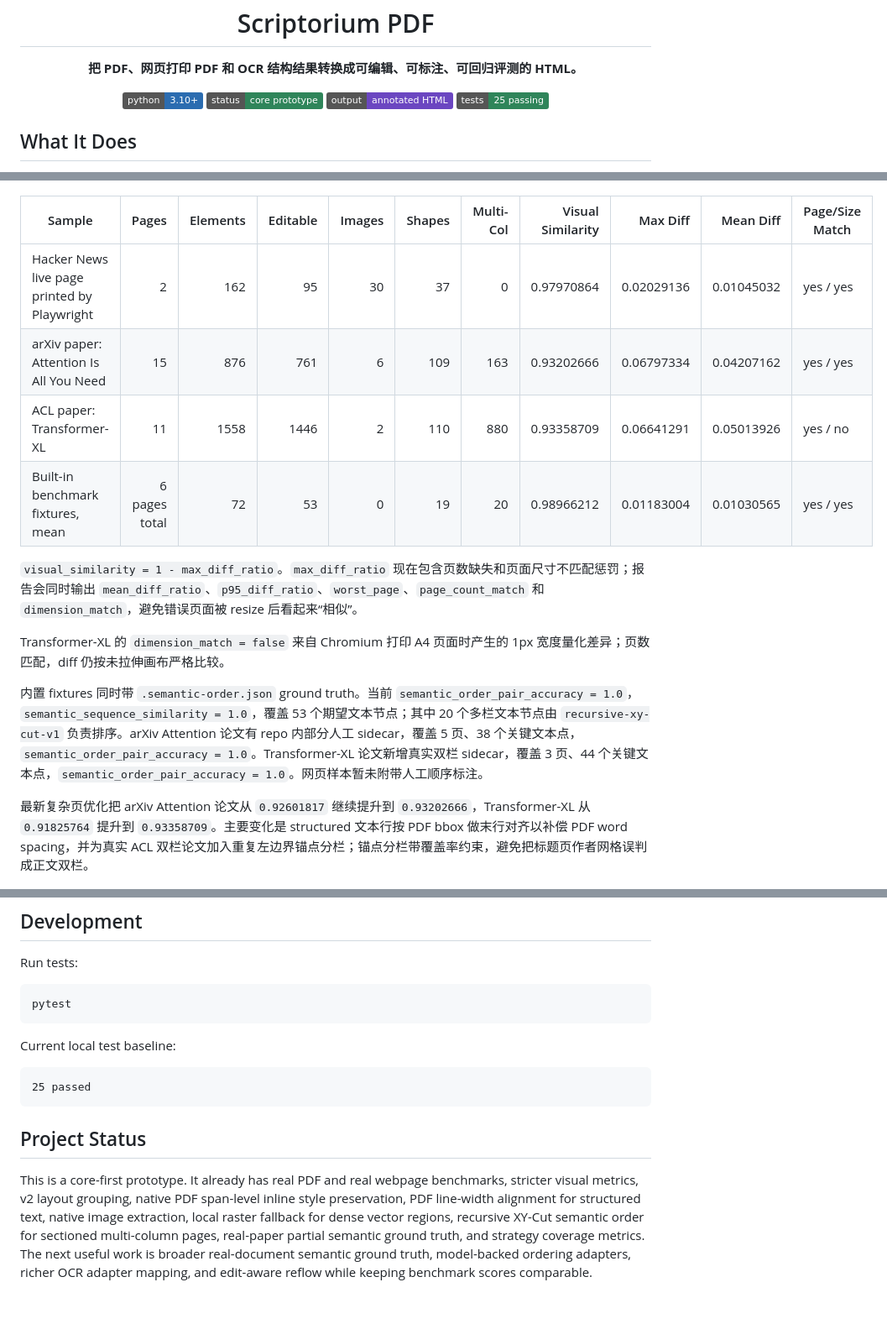
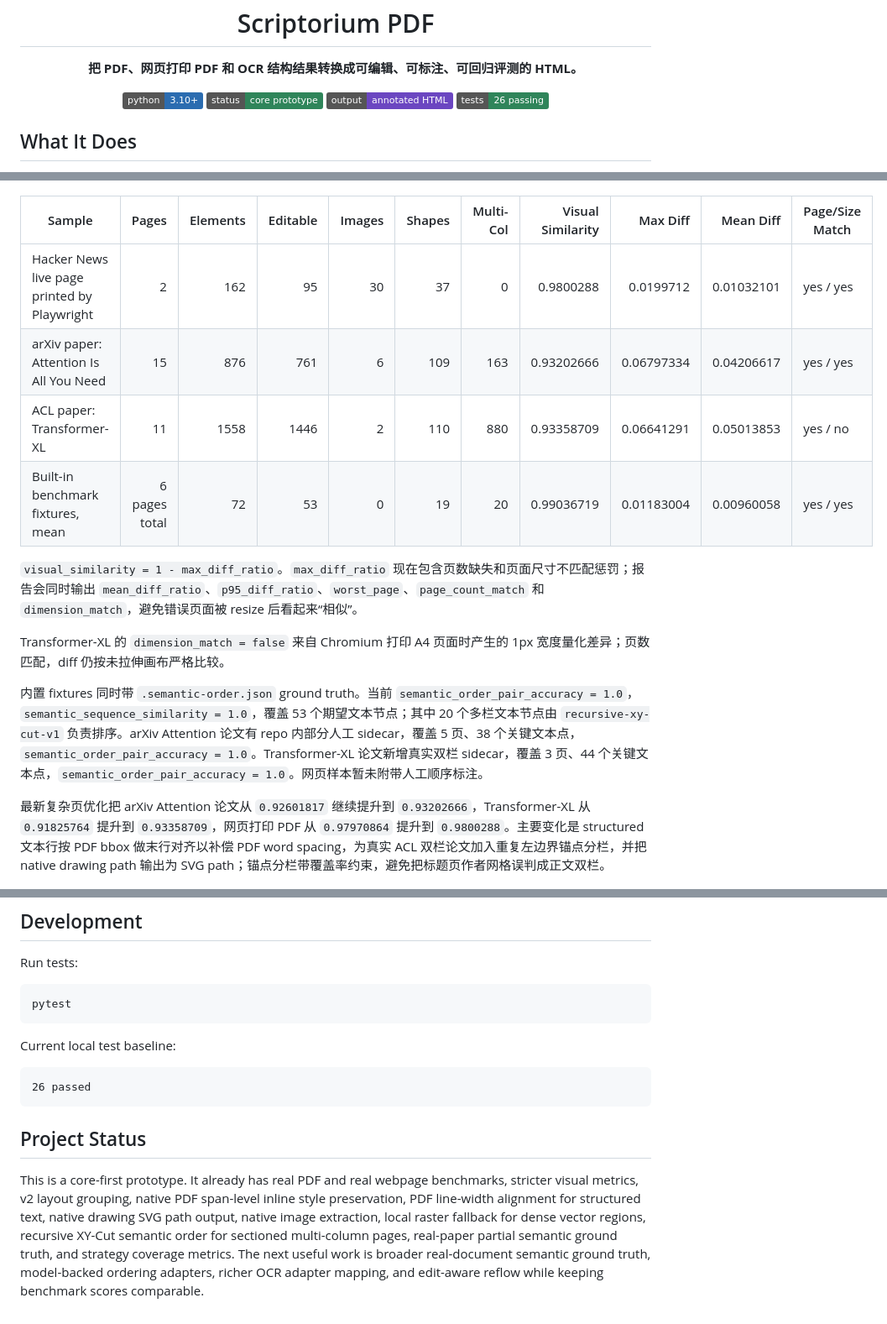
Before and after one commit to followcat/Scriptorium, a Markdown page: README.md, 3 parts joined by grey strips. Shown at 84% size. Rendered like a GitHub page; badges without logos.

Commit message:
docs: document svg path fidelity gains

````diff
--- a/README.md
+++ b/README.md
@@ -12,7 +12,7 @@
   <img alt="Python" src="https://img.shields.io/badge/python-3.10%2B-2b6cb0">
   <img alt="Status" src="https://img.shields.io/badge/status-core%20prototype-2f855a">
   <img alt="Structured HTML" src="https://img.shields.io/badge/output-annotated%20HTML-6b46c1">
-  <img alt="Tests" src="https://img.shields.io/badge/tests-25%20passing-2f855a">
+  <img alt="Tests" src="https://img.shields.io/badge/tests-26%20passing-2f855a">
 </p>
 
 ## What It Does
@@ -75,10 +75,10 @@ Scriptorium 的 `structured` 模式明确避免整页图片：
 
 | Sample | Pages | Elements | Editable | Images | Shapes | Multi-Col | Visual Similarity | Max Diff | Mean Diff | Page/Size Match |
 |---|---:|---:|---:|---:|---:|---:|---:|---:|---:|---|
-| Hacker News live page printed by Playwright | 2 | 162 | 95 | 30 | 37 | 0 | 0.97970864 | 0.02029136 | 0.01045032 | yes / yes |
-| arXiv paper: Attention Is All You Need | 15 | 876 | 761 | 6 | 109 | 163 | 0.93202666 | 0.06797334 | 0.04207162 | yes / yes |
-| ACL paper: Transformer-XL | 11 | 1558 | 1446 | 2 | 110 | 880 | 0.93358709 | 0.06641291 | 0.05013926 | yes / no |
-| Built-in benchmark fixtures, mean | 6 pages total | 72 | 53 | 0 | 19 | 20 | 0.98966212 | 0.01183004 | 0.01030565 | yes / yes |
+| Hacker News live page printed by Playwright | 2 | 162 | 95 | 30 | 37 | 0 | 0.9800288 | 0.0199712 | 0.01032101 | yes / yes |
+| arXiv paper: Attention Is All You Need | 15 | 876 | 761 | 6 | 109 | 163 | 0.93202666 | 0.06797334 | 0.04206617 | yes / yes |
+| ACL paper: Transformer-XL | 11 | 1558 | 1446 | 2 | 110 | 880 | 0.93358709 | 0.06641291 | 0.05013853 | yes / no |
+| Built-in benchmark fixtures, mean | 6 pages total | 72 | 53 | 0 | 19 | 20 | 0.99036719 | 0.01183004 | 0.00960058 | yes / yes |
 
 `visual_similarity = 1 - max_diff_ratio`。`max_diff_ratio` 现在包含页数缺失和页面尺寸不匹配惩罚；报告会同时输出 `mean_diff_ratio`、`p95_diff_ratio`、`worst_page`、`page_count_match` 和 `dimension_match`，避免错误页面被 resize 后看起来“相似”。
 
@@ -86,7 +86,7 @@ Transformer-XL 的 `dimension_match = false` 来自 Chromium 打印 A4 页面时
 
 内置 fixtures 同时带 `.semantic-order.json` ground truth。当前 `semantic_order_pair_accuracy = 1.0`，`semantic_sequence_similarity = 1.0`，覆盖 53 个期望文本节点；其中 20 个多栏文本节点由 `recursive-xy-cut-v1` 负责排序。arXiv Attention 论文有 repo 内部分人工 sidecar，覆盖 5 页、38 个关键文本点，`semantic_order_pair_accuracy = 1.0`。Transformer-XL 论文新增真实双栏 sidecar，覆盖 3 页、44 个关键文本点，`semantic_order_pair_accuracy = 1.0`。网页样本暂未附带人工顺序标注。
 
-最新复杂页优化把 arXiv Attention 论文从 `0.92601817` 继续提升到 `0.93202666`，Transformer-XL 从 `0.91825764` 提升到 `0.93358709`。主要变化是 structured 文本行按 PDF bbox 做末行对齐以补偿 PDF word spacing，并为真实 ACL 双栏论文加入重复左边界锚点分栏；锚点分栏带覆盖率约束，避免把标题页作者网格误判成正文双栏。
+最新复杂页优化把 arXiv Attention 论文从 `0.92601817` 继续提升到 `0.93202666`，Transformer-XL 从 `0.91825764` 提升到 `0.93358709`，网页打印 PDF 从 `0.97970864` 提升到 `0.9800288`。主要变化是 structured 文本行按 PDF bbox 做末行对齐以补偿 PDF word spacing，为真实 ACL 双栏论文加入重复左边界锚点分栏，并把 native drawing path 输出为 SVG path；锚点分栏带覆盖率约束，避免把标题页作者网格误判成正文双栏。
 
 <p align="center">
   <img src="docs/assets/readme-benchmark-score.png" alt="Paper and benchmark score overview" width="100%">
@@ -322,9 +323,9 @@ pytest
 Current local test baseline:
 
 ```text
-25 passed
+26 passed
 ```
 
 ## Project Status
 
-This is a core-first prototype. It already has real PDF and real webpage benchmarks, stricter visual metrics, v2 layout grouping, native PDF span-level inline style preservation, PDF line-width alignment for structured text, native image extraction, local raster fallback for dense vector regions, recursive XY-Cut semantic order for sectioned multi-column pages, real-paper partial semantic ground truth, and strategy coverage metrics. The next useful work is broader real-document semantic ground truth, model-backed ordering adapters, richer OCR adapter mapping, and edit-aware reflow while keeping benchmark scores comparable.
+This is a core-first prototype. It already has real PDF and real webpage benchmarks, stricter visual metrics, v2 layout grouping, native PDF span-level inline style preservation, PDF line-width alignment for structured text, native drawing SVG path output, native image extraction, local raster fallback for dense vector regions, recursive XY-Cut semantic order for sectioned multi-column pages, real-paper partial semantic ground truth, and strategy coverage metrics. The next useful work is broader real-document semantic ground truth, model-backed ordering adapters, richer OCR adapter mapping, and edit-aware reflow while keeping benchmark scores comparable.
````
Also changed, not shown: other parts of README.md (+2 -1 lines), docs/implementation-notes.md (+4 -3 lines), docs/optimization-roadmap.md (+4 -4 lines).
